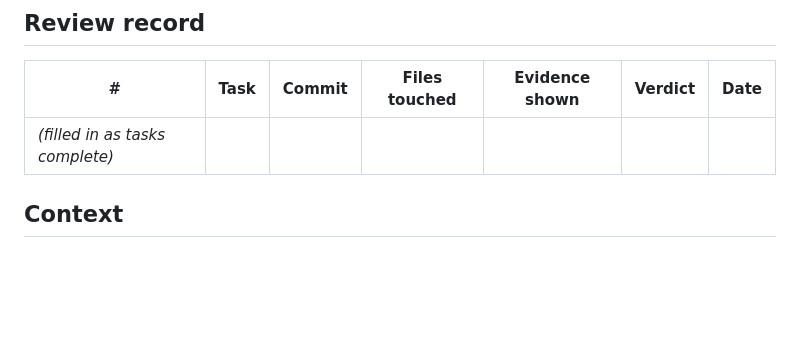
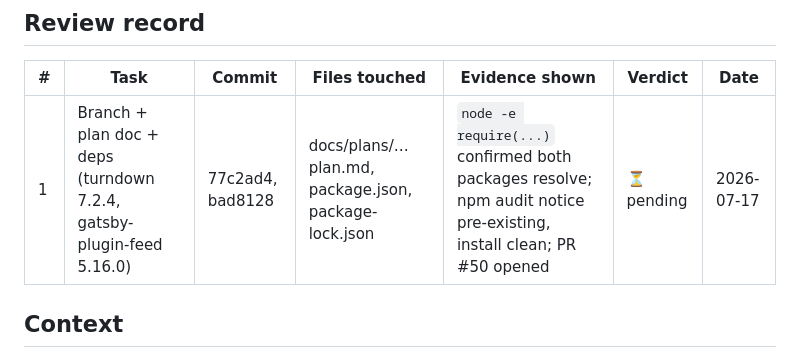
Before and after one commit to Simply007/Simply007.github.io, a Markdown page: docs/plans/2026-07-17-seo-aeo-geo-llms-txt-plan.md, the part around the change. Rendered like a GitHub page; blank space fills up the shorter version.

Commit message:
docs: record task 1 in review log

```diff
--- a/docs/plans/2026-07-17-seo-aeo-geo-llms-txt-plan.md
+++ b/docs/plans/2026-07-17-seo-aeo-geo-llms-txt-plan.md
@@ -33,7 +33,7 @@ If the user requests changes, apply them as a follow-up commit, re-show evidence
 
 | # | Task | Commit | Files touched | Evidence shown | Verdict | Date |
 |---|------|--------|---------------|----------------|---------|------|
-| _(filled in as tasks complete)_ | | | | | | |
+| 1 | Branch + plan doc + deps (turndown 7.2.4, gatsby-plugin-feed 5.16.0) | 77c2ad4, bad8128 | docs/plans/…plan.md, package.json, package-lock.json | `node -e require(...)` confirmed both packages resolve; npm audit notice pre-existing, install clean; PR #50 opened | ⏳ pending | 2026-07-17 |
 
 ## Context
 
```
